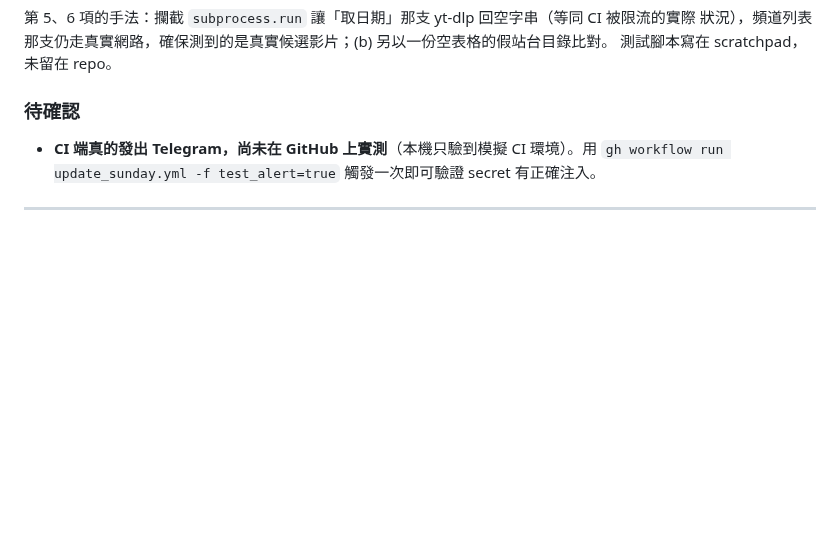
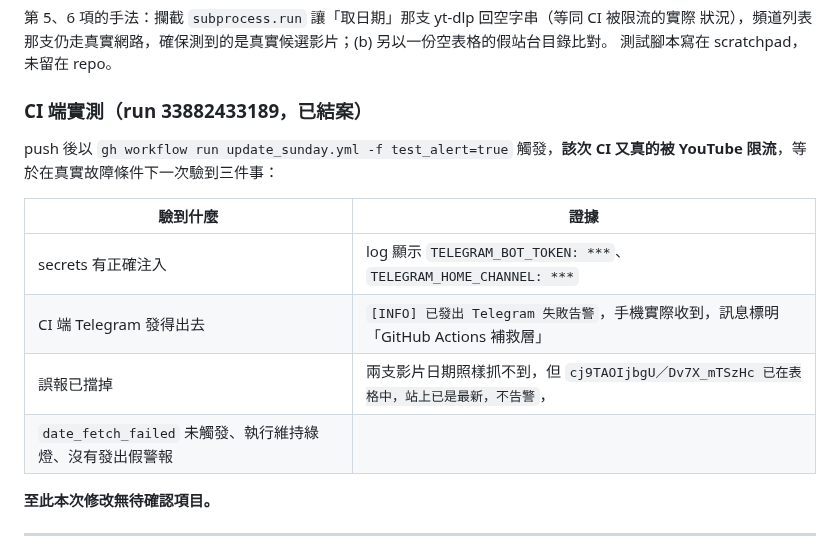
Before and after one commit to jesuswaytaipeisrv/jesuswaytaipei, a Markdown page: docs/DEVLOG.md, the part around the change. Rendered like a GitHub page; blank space fills up the shorter version.

Commit message:
docs: CI 端告警實測結案（run 33882433189，在真實限流下驗到）
觸發的那次 CI 又剛好被 YouTube 限流，於是一次驗到三件事：secrets 正確注入、
CI 端 Telegram 確實發得出去、以及新的 ID 比對判斷把假警報擋掉（維持綠燈不吵人）。

Co-Authored-By: Claude Opus 5 <noreply@anthropic.com>
Claude-Session: https://claude.ai/code/session_01BekvtRamxA19ry1xScB9Yo

```diff
--- a/docs/DEVLOG.md
+++ b/docs/DEVLOG.md
@@ -76,9 +76,18 @@ CI 端的訊息改附該次 workflow 執行連結（本機仍附 log 路徑）
 狀況），頻道列表那支仍走真實網路，確保測到的是真實候選影片；(b) 另以一份空表格的假站台目錄比對。
 測試腳本寫在 scratchpad，未留在 repo。
 
-### 待確認
-- **CI 端真的發出 Telegram，尚未在 GitHub 上實測**（本機只驗到模擬 CI 環境）。用
-  `gh workflow run update_sunday.yml -f test_alert=true` 觸發一次即可驗證 secret 有正確注入。
+### CI 端實測（run 33882433189，已結案）
+push 後以 `gh workflow run update_sunday.yml -f test_alert=true` 觸發，**該次 CI 又真的被 YouTube
+限流**，等於在真實故障條件下一次驗到三件事：
+
+| 驗到什麼 | 證據 |
+|---|---|
+| secrets 有正確注入 | log 顯示 `TELEGRAM_BOT_TOKEN: ***`、`TELEGRAM_HOME_CHANNEL: ***` |
+| CI 端 Telegram 發得出去 | `[INFO] 已發出 Telegram 失敗告警`，手機實際收到，訊息標明「GitHub Actions 補救層」 |
+| 誤報已擋掉 | 兩支影片日期照樣抓不到，但 `cj9TAOIjbgU／Dv7X_mTSzHc 已在表格中，站上已是最新，不告警`，
+`date_fetch_failed` 未觸發、執行維持綠燈、沒有發出假警報 |
+
+**至此本次修改無待確認項目。**
 
 ---
 
```
